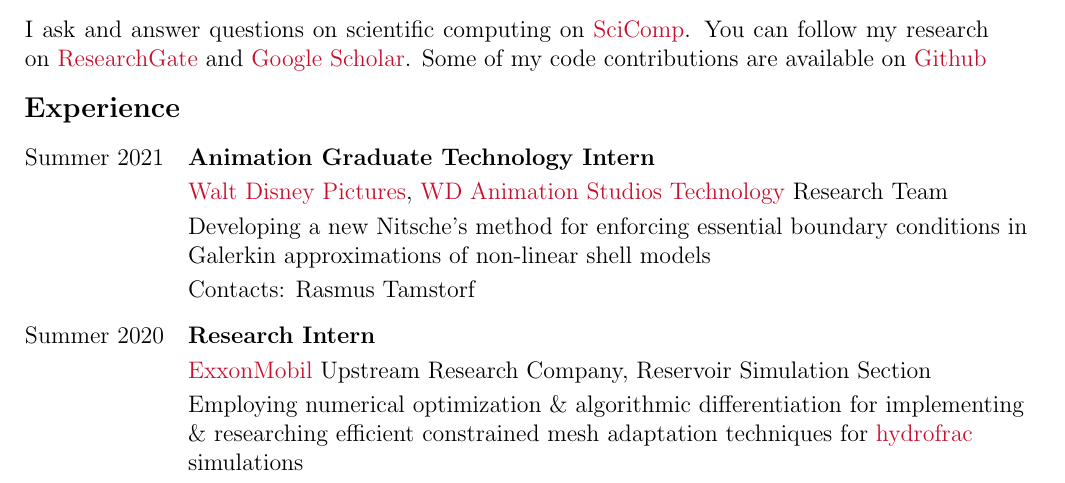
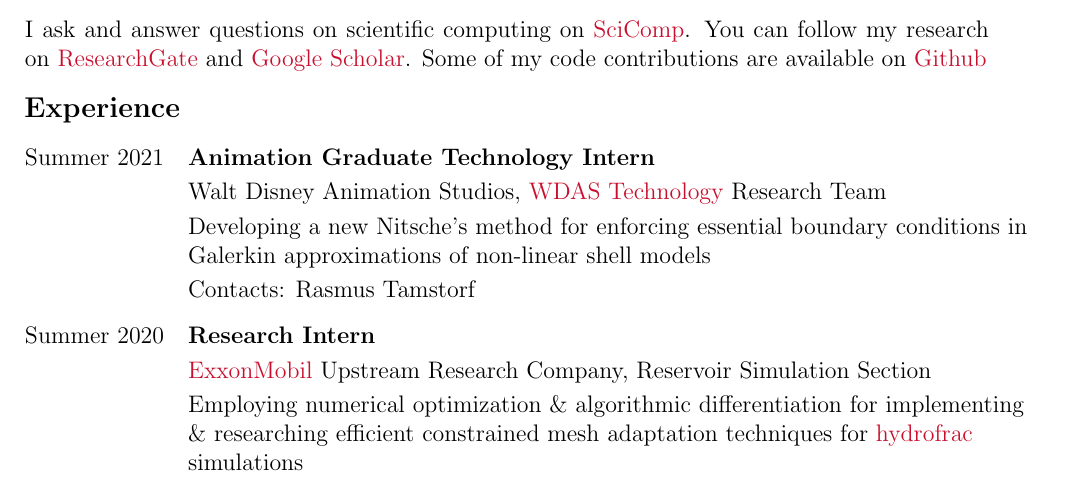
Before and after one commit to 56th/webpage, a LaTeX CV (alexander_zhiliakov_cv.tex): part of page 1 of 4, cut so that both start at the same text. Compiled offline with pdfLaTeX.

Commit message:
Correct WD name

```diff
--- a/alexander_zhiliakov_cv.tex
+++ b/alexander_zhiliakov_cv.tex
@@ -81,7 +81,7 @@
 	\begin{longtable}{ l >{\raggedright\arraybackslash}p{15cm} }
 		Summer 2021
 			& \textbf{Animation Graduate Technology Intern}\vspace{1mm}\\
-			& \href{https://www.disney.com/}{Walt Disney Pictures}, \href{https://www.disneyanimation.com/technology/}{WD Animation Studios Technology} Research Team\vspace{1mm}\\
+			& Walt Disney Animation Studios, \href{https://www.disneyanimation.com/technology/}{WDAS Technology} Research Team\vspace{1mm}\\
 			& Developing a new Nitsche's method for enforcing essential boundary conditions in Galerkin approximations of non-linear shell models\vspace{1mm}\\
 			& Contacts: Rasmus Tamstorf \vspace{3mm}\\
 		Summer 2020
```
